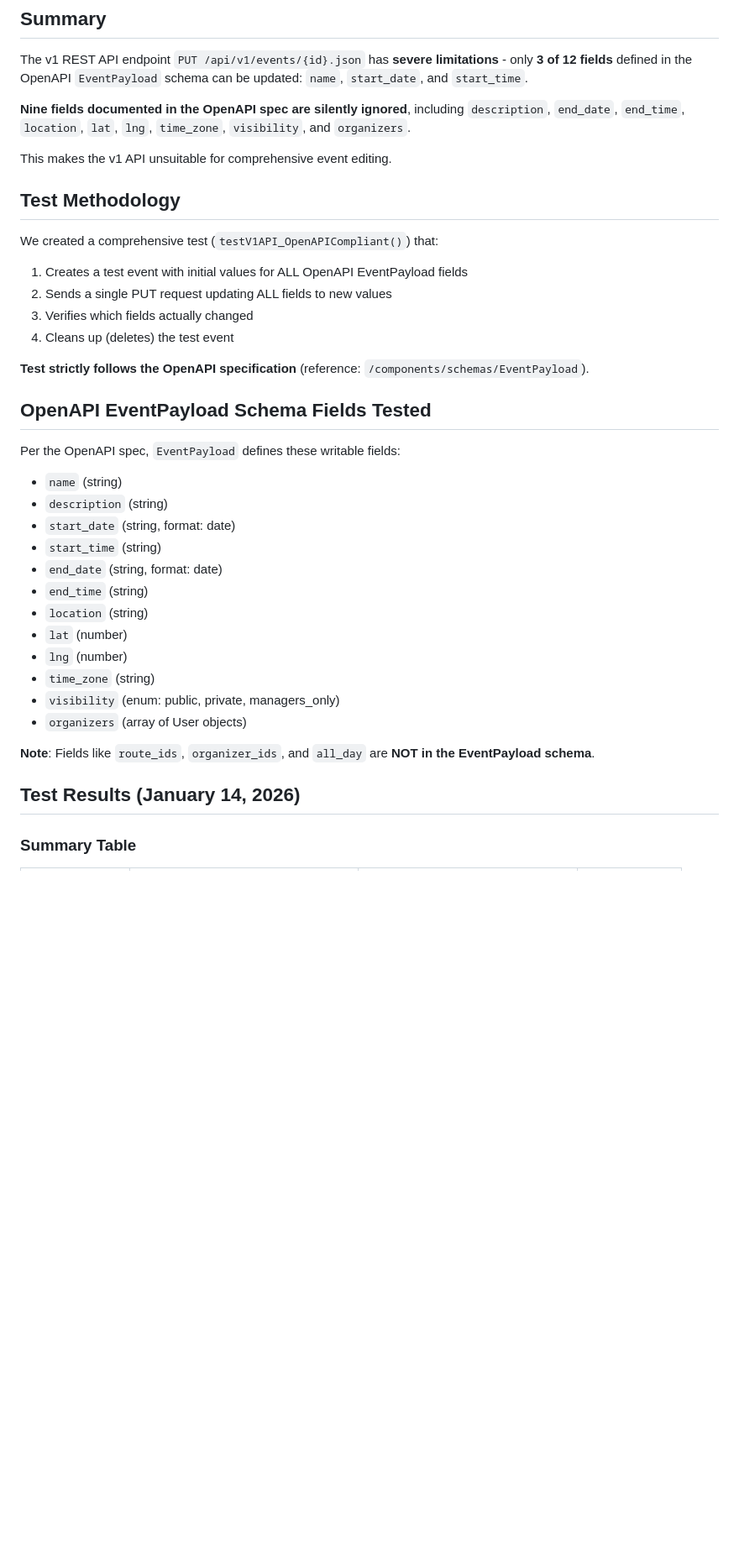
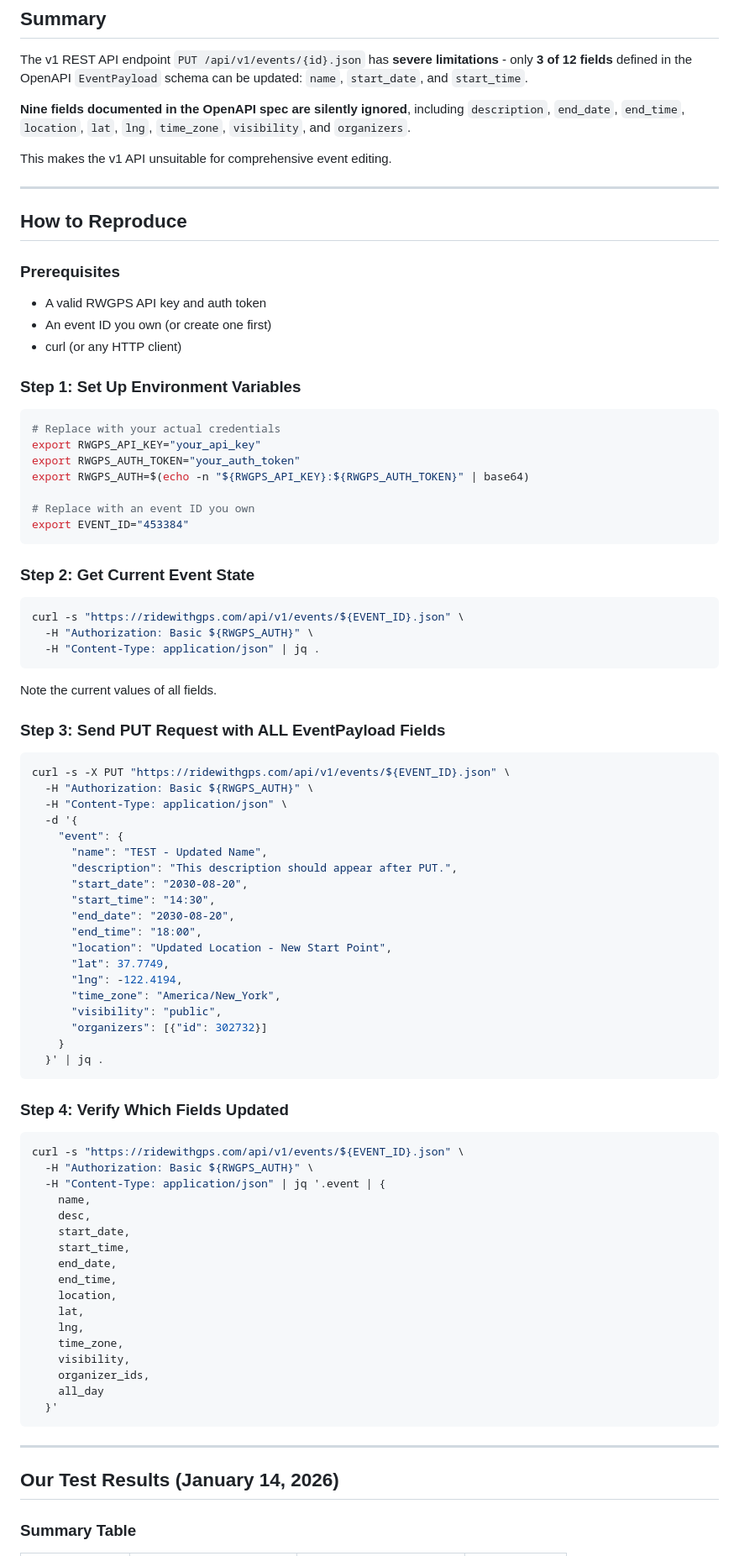
Before and after one commit to TobyHFerguson/RideManager, a Markdown page: RWGPS_V1_API_BUG_REPORT.md, the part around one of its changes. Shown at 84% size. Drawn GitHub-style; blank space fills up the shorter version.

````diff
--- a/RWGPS_V1_API_BUG_REPORT.md
+++ b/RWGPS_V1_API_BUG_REPORT.md
@@ -8,35 +8,87 @@ The v1 REST API endpoint `PUT /api/v1/events/{id}.json` has **severe limitations
 
 This makes the v1 API unsuitable for comprehensive event editing.
 
-## Test Methodology
+---
 
-We created a comprehensive test (`testV1API_OpenAPICompliant()`) that:
-1. Creates a test event with initial values for ALL OpenAPI EventPayload fields
-2. Sends a single PUT request updating ALL fields to new values
-3. Verifies which fields actually changed
-4. Cleans up (deletes) the test event
+## How to Reproduce
 
-**Test strictly follows the OpenAPI specification** (reference: `/components/schemas/EventPayload`).
+### Prerequisites
 
-## OpenAPI EventPayload Schema Fields Tested
+- A valid RWGPS API key and auth token
+- An event ID you own (or create one first)
+- curl (or any HTTP client)
 
-Per the OpenAPI spec, `EventPayload` defines these writable fields:
-- `name` (string)
-- `description` (string)
-- `start_date` (string, format: date)
-- `start_time` (string)
-- `end_date` (string, format: date)
-- `end_time` (string)
-- `location` (string)
-- `lat` (number)
-- `lng` (number)
-- `time_zone` (string)
-- `visibility` (enum: public, private, managers_only)
-- `organizers` (array of User objects)
+### Step 1: Set Up Environment Variables
 
-**Note**: Fields like `route_ids`, `organizer_ids`, and `all_day` are **NOT in the EventPayload schema**.
+```bash
+# Replace with your actual credentials
+export RWGPS_API_KEY="your_api_key"
+export RWGPS_AUTH_TOKEN="your_auth_token"
+export RWGPS_AUTH=$(echo -n "${RWGPS_API_KEY}:${RWGPS_AUTH_TOKEN}" | base64)
 
-## Test Results (January 14, 2026)
+# Replace with an event ID you own
+export EVENT_ID="453384"
+```
+
+### Step 2: Get Current Event State
+
+```bash
+curl -s "https://ridewithgps.com/api/v1/events/${EVENT_ID}.json" \
+  -H "Authorization: Basic ${RWGPS_AUTH}" \
+  -H "Content-Type: application/json" | jq .
+```
+
+Note the current values of all fields.
+
+### Step 3: Send PUT Request with ALL EventPayload Fields
+
+```bash
+curl -s -X PUT "https://ridewithgps.com/api/v1/events/${EVENT_ID}.json" \
+  -H "Authorization: Basic ${RWGPS_AUTH}" \
+  -H "Content-Type: application/json" \
+  -d '{
+    "event": {
+      "name": "TEST - Updated Name",
+      "description": "This description should appear after PUT.",
+      "start_date": "2030-08-20",
+      "start_time": "14:30",
+      "end_date": "2030-08-20",
+      "end_time": "18:00",
+      "location": "Updated Location - New Start Point",
+      "lat": 37.7749,
+      "lng": -122.4194,
+      "time_zone": "America/New_York",
+      "visibility": "public",
+      "organizers": [{"id": 302732}]
+    }
+  }' | jq .
+```
+
+### Step 4: Verify Which Fields Updated
+
+```bash
+curl -s "https://ridewithgps.com/api/v1/events/${EVENT_ID}.json" \
+  -H "Authorization: Basic ${RWGPS_AUTH}" \
+  -H "Content-Type: application/json" | jq '.event | {
+    name,
+    desc,
+    start_date,
+    start_time,
+    end_date,
+    end_time,
+    location,
+    lat,
+    lng,
+    time_zone,
+    visibility,
+    organizer_ids,
+    all_day
+  }'
+```
+
+---
+
+## Our Test Results (January 14, 2026)
 
 ### Summary Table
 
````
Also changed, not shown: other parts of RWGPS_V1_API_BUG_REPORT.md (+125 -77 lines).
